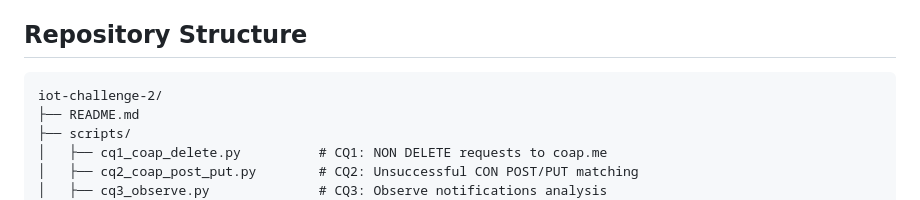
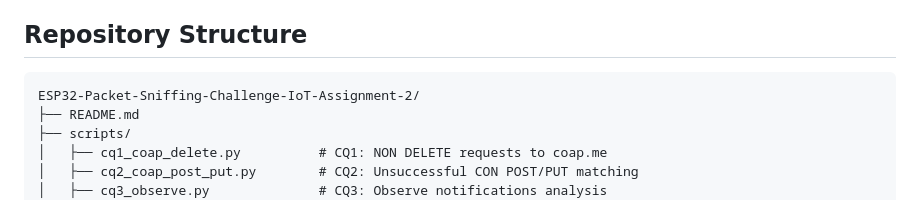
Before and after one commit to amanzargari/ESP32-Packet-Sniffing-Challenge-IoT-Assignment-2, a Markdown page: README.md, the part around the change. GitHub-like rendering.

Commit message:
Fix repository structure name in README.md

````diff
--- a/README.md
+++ b/README.md
@@ -9,7 +9,7 @@ Analysis of two packet capture files (A.pcapng and B.pcapng) containing CoAP, MQ
 ## Repository Structure
 
 ```
-iot-challenge-2/
+ESP32-Packet-Sniffing-Challenge-IoT-Assignment-2/
 ├── README.md
 ├── scripts/
 │   ├── cq1_coap_delete.py          # CQ1: NON DELETE requests to coap.me
````
